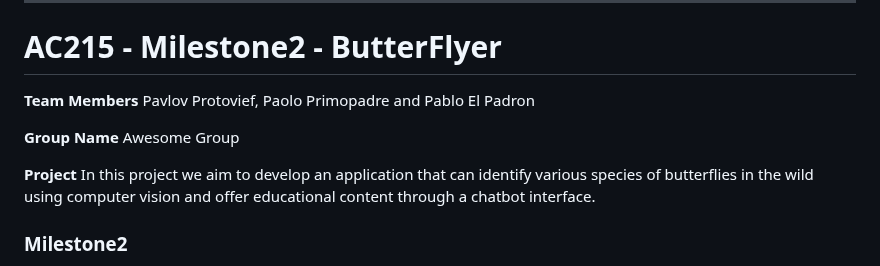
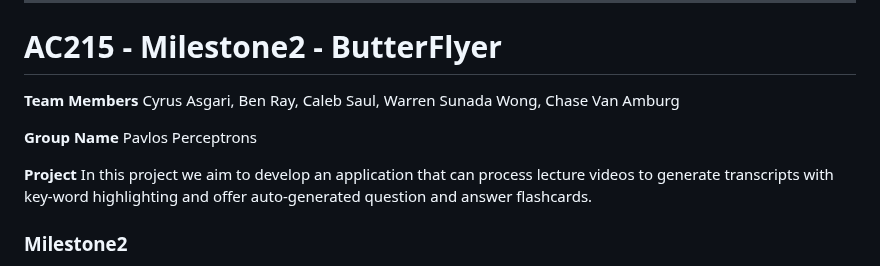
Before and after one commit to casgari/AC215_G4, a Markdown page: README.md, the part around the change. Drawn GitHub-style.

Commit message:
update README with authors

```diff
--- a/README.md
+++ b/README.md
@@ -26,13 +26,13 @@ Project Organization
 # AC215 - Milestone2 - ButterFlyer
 
 **Team Members**
-Pavlov Protovief, Paolo Primopadre and Pablo El Padron
+Cyrus Asgari, Ben Ray, Caleb Saul, Warren Sunada Wong, Chase Van Amburg
 
 **Group Name**
-Awesome Group
+Pavlos Perceptrons
 
 **Project**
-In this project we aim to develop an application that can identify various species of butterflies in the wild using computer vision and offer educational content through a chatbot interface.
+In this project we aim to develop an application that can process lecture videos to generate transcripts with key-word highlighting and offer auto-generated question and answer flashcards.
 
 ### Milestone2 ###
 
```
